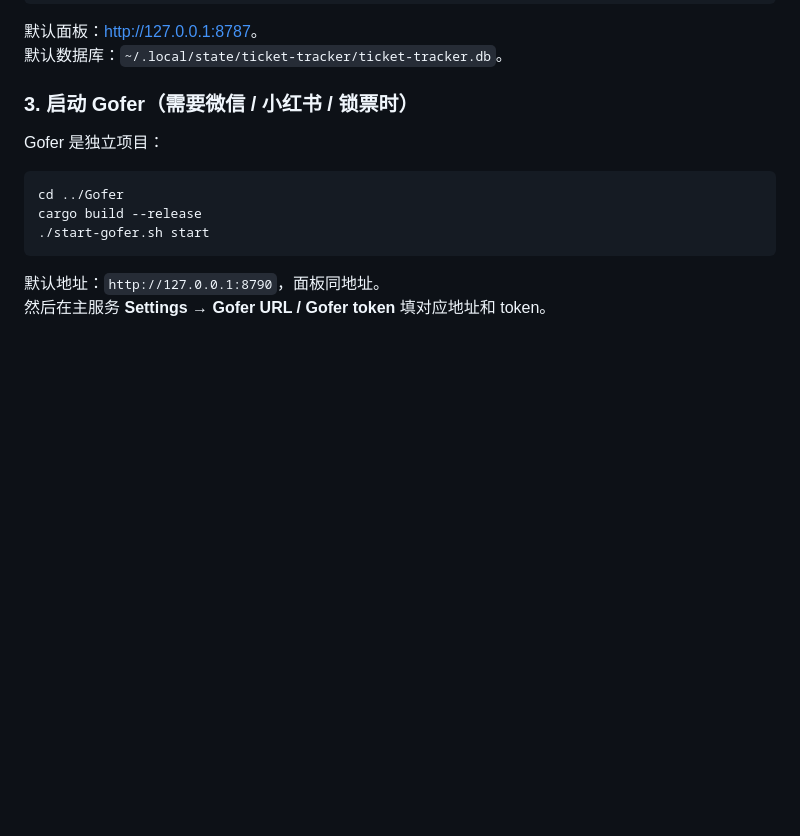
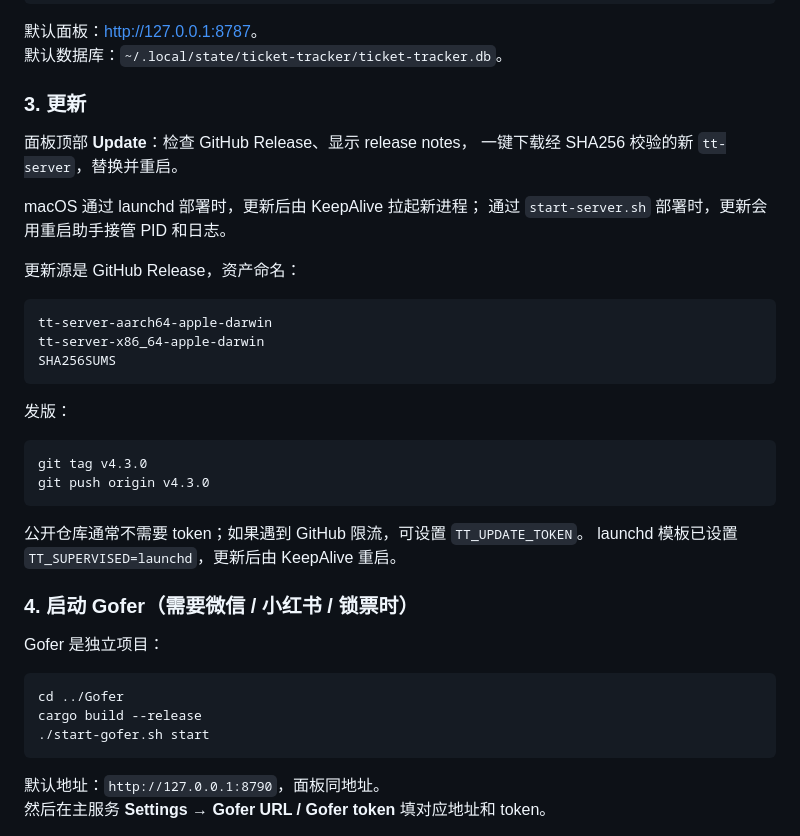
Before and after one commit to kuicao55/ticket_tracker, a Markdown page: README.md, the part around one of its changes. Rendered like a GitHub page; blank space fills up the shorter version.

````diff
--- a/README.md
+++ b/README.md
@@ -66,7 +67,33 @@ cargo build --release --bin tt-server
 默认面板：<http://127.0.0.1:8787>。
 默认数据库：`~/.local/state/ticket-tracker/ticket-tracker.db`。
 
-### 3. 启动 Gofer（需要微信 / 小红书 / 锁票时）
+### 3. 更新
+
+面板顶部 **Update**：检查 GitHub Release、显示 release notes，
+一键下载经 SHA256 校验的新 `tt-server`，替换并重启。
+
+macOS 通过 launchd 部署时，更新后由 KeepAlive 拉起新进程；
+通过 `start-server.sh` 部署时，更新会用重启助手接管 PID 和日志。
+
+更新源是 GitHub Release，资产命名：
+
+```text
+tt-server-aarch64-apple-darwin
+tt-server-x86_64-apple-darwin
+SHA256SUMS
+```
+
+发版：
+
+```bash
+git tag v4.3.0
+git push origin v4.3.0
+```
+
+公开仓库通常不需要 token；如果遇到 GitHub 限流，可设置 `TT_UPDATE_TOKEN`。
+launchd 模板已设置 `TT_SUPERVISED=launchd`，更新后由 KeepAlive 重启。
+
+### 4. 启动 Gofer（需要微信 / 小红书 / 锁票时）
 
 Gofer 是独立项目：
 
````
Also changed, not shown: other parts of README.md (+11 -1 lines), docs/SERVER.md (+22 -3 lines), docs/assets/dashboard.png, 12 other files.
